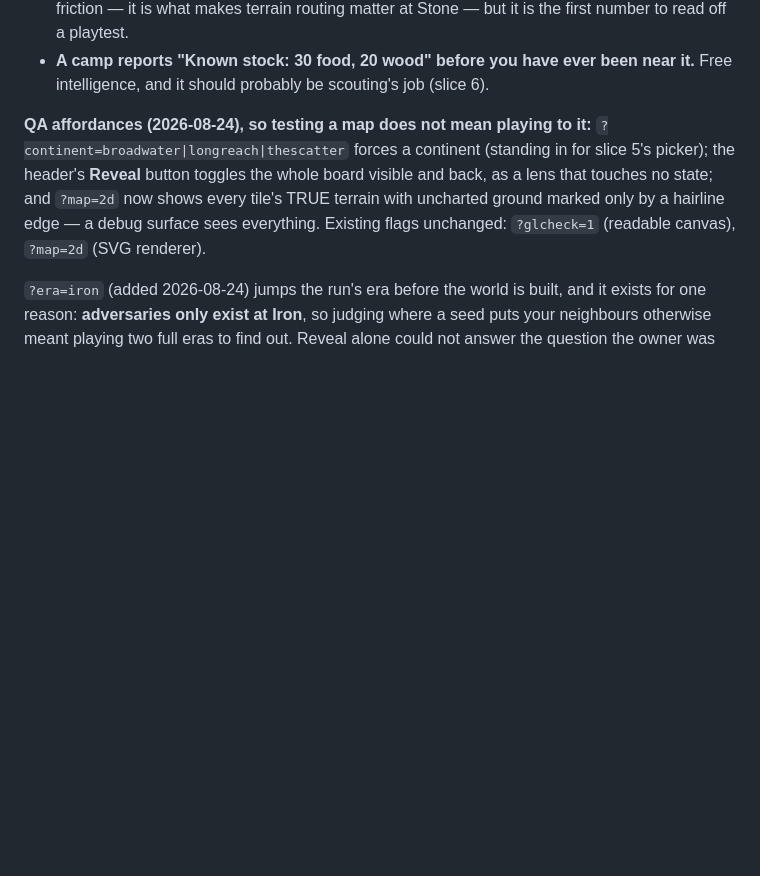
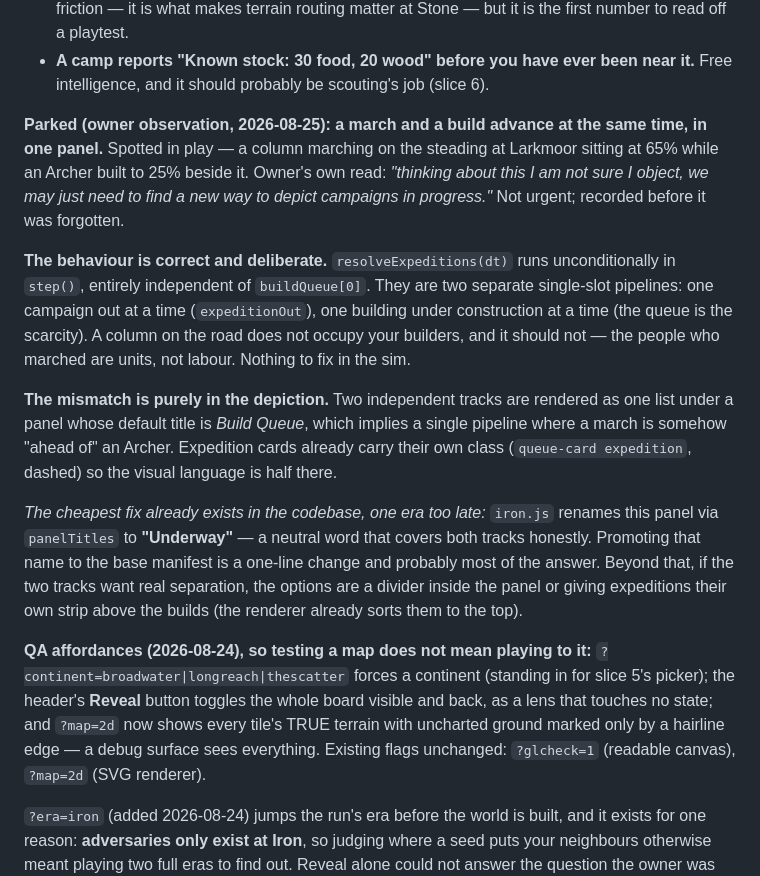
Before and after one commit to michaeldippold/idle-civ, a Markdown page: todo.md, the part around the change. GitHub-like rendering; blank space fills up the shorter version.

Commit message:
Park: a march and a build advance side by side in one panel
Owner observation from play, recorded not acted on: a column marching on
Larkmoor at 65% beside an Archer at 25%, in the same list. Their own read
was "I am not sure I object, we may just need to find a new way to depict
campaigns in progress."

The behaviour is correct and deliberate. resolveExpeditions(dt) runs
unconditionally in step(), independent of buildQueue[0] -- two separate
single-slot pipelines, one campaign out at a time and one building under
construction at a time. A column on the road does not occupy your builders
and should not: the people who marched are units, not labour.

The mismatch is purely in the depiction. Two independent tracks render as
one list under a panel whose default title is "Build Queue", implying a
single pipeline where a march is somehow ahead of an Archer.

Noted for later: the cheapest fix already exists in the codebase one era
too late -- iron.js renames this panel to "Underway" via panelTitles, a
neutral word covering both tracks honestly. Promoting that to the base
manifest is a one-line change and probably most of the answer.

No code change.

```diff
--- a/todo.md
+++ b/todo.md
@@ -122,6 +122,29 @@ settlement nouns in and "the Broken Tower" cannot be redressed backwards into th
   read off a playtest.
 - **A camp reports "Known stock: 30 food, 20 wood" before you have ever been near it.** Free
   intelligence, and it should probably be scouting's job (slice 6).
+
+**Parked (owner observation, 2026-08-25): a march and a build advance at the same time, in one
+panel.** Spotted in play — a column marching on the steading at Larkmoor sitting at 65% while an
+Archer built to 25% beside it. Owner's own read: *"thinking about this I am not sure I object, we
+may just need to find a new way to depict campaigns in progress."* Not urgent; recorded before it
+was forgotten.
+
+**The behaviour is correct and deliberate.** `resolveExpeditions(dt)` runs unconditionally in
+`step()`, entirely independent of `buildQueue[0]`. They are two separate single-slot pipelines: one
+campaign out at a time (`expeditionOut`), one building under construction at a time (the queue is
+the scarcity). A column on the road does not occupy your builders, and it should not — the people
+who marched are units, not labour. Nothing to fix in the sim.
+
+**The mismatch is purely in the depiction.** Two independent tracks are rendered as one list under a
+panel whose default title is *Build Queue*, which implies a single pipeline where a march is
+somehow "ahead of" an Archer. Expedition cards already carry their own class (`queue-card
+expedition`, dashed) so the visual language is half there.
+
+*The cheapest fix already exists in the codebase, one era too late:* `iron.js` renames this panel
+via `panelTitles` to **"Underway"** — a neutral word that covers both tracks honestly. Promoting that
+name to the base manifest is a one-line change and probably most of the answer. Beyond that, if the
+two tracks want real separation, the options are a divider inside the panel or giving expeditions
+their own strip above the builds (the renderer already sorts them to the top).
 
 **QA affordances (2026-08-24), so testing a map does not mean playing to it:**
 `?continent=broadwater|longreach|thescatter` forces a continent (standing in for slice 5's
```
